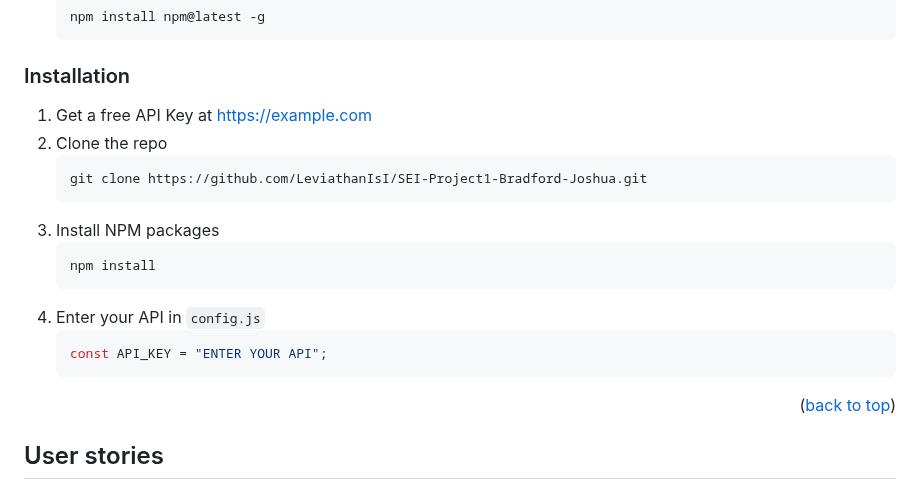
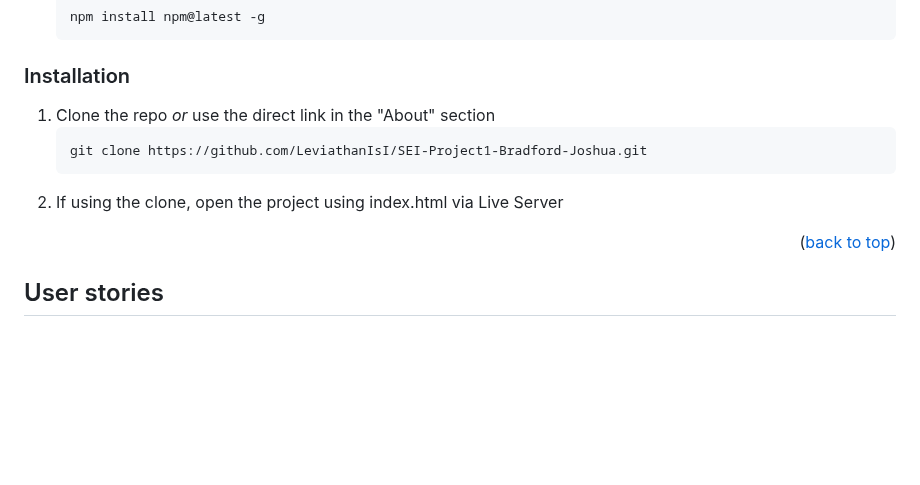
Before and after one commit to LeviathanIsI/SEI-Project1-Bradford-Joshua, a Markdown page: README.md, the part around the change. GitHub-like rendering; blank space fills up the shorter version.

````diff
--- a/README.md
+++ b/README.md
@@ -99,19 +99,11 @@ This is an example of how to list things you need to use the software and how to
 
 ### Installation
 
-1. Get a free API Key at [https://example.com](https://example.com)
-2. Clone the repo
+1. Clone the repo <i>or</i> use the direct link in the "About" section
    ```sh
    git clone https://github.com/LeviathanIsI/SEI-Project1-Bradford-Joshua.git
    ```
-3. Install NPM packages
-   ```sh
-   npm install
-   ```
-4. Enter your API in `config.js`
-   ```js
-   const API_KEY = "ENTER YOUR API";
-   ```
+2. If using the clone, open the project using index.html via Live Server
 
 <p align="right">(<a href="#top">back to top</a>)</p>
 
````
